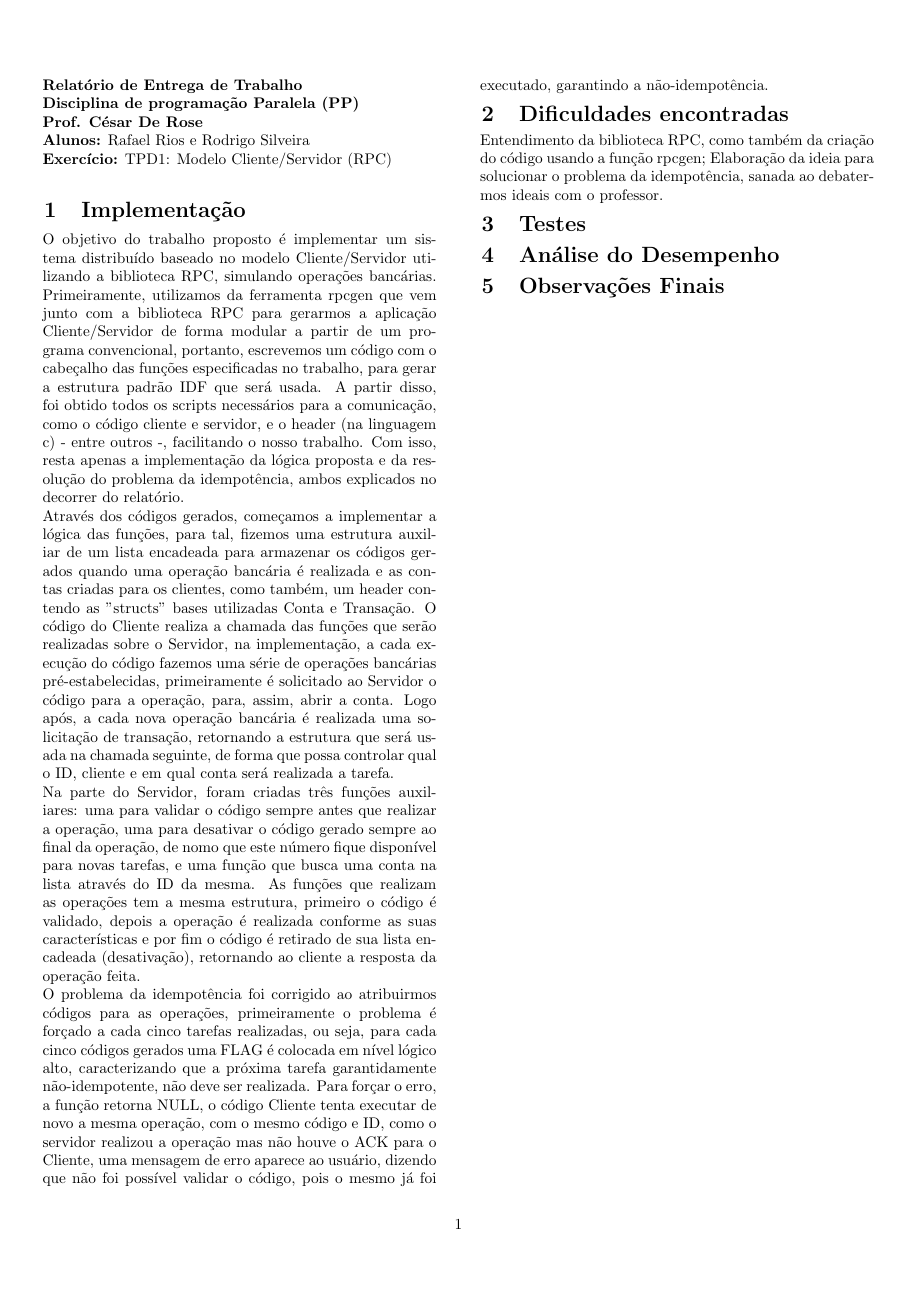
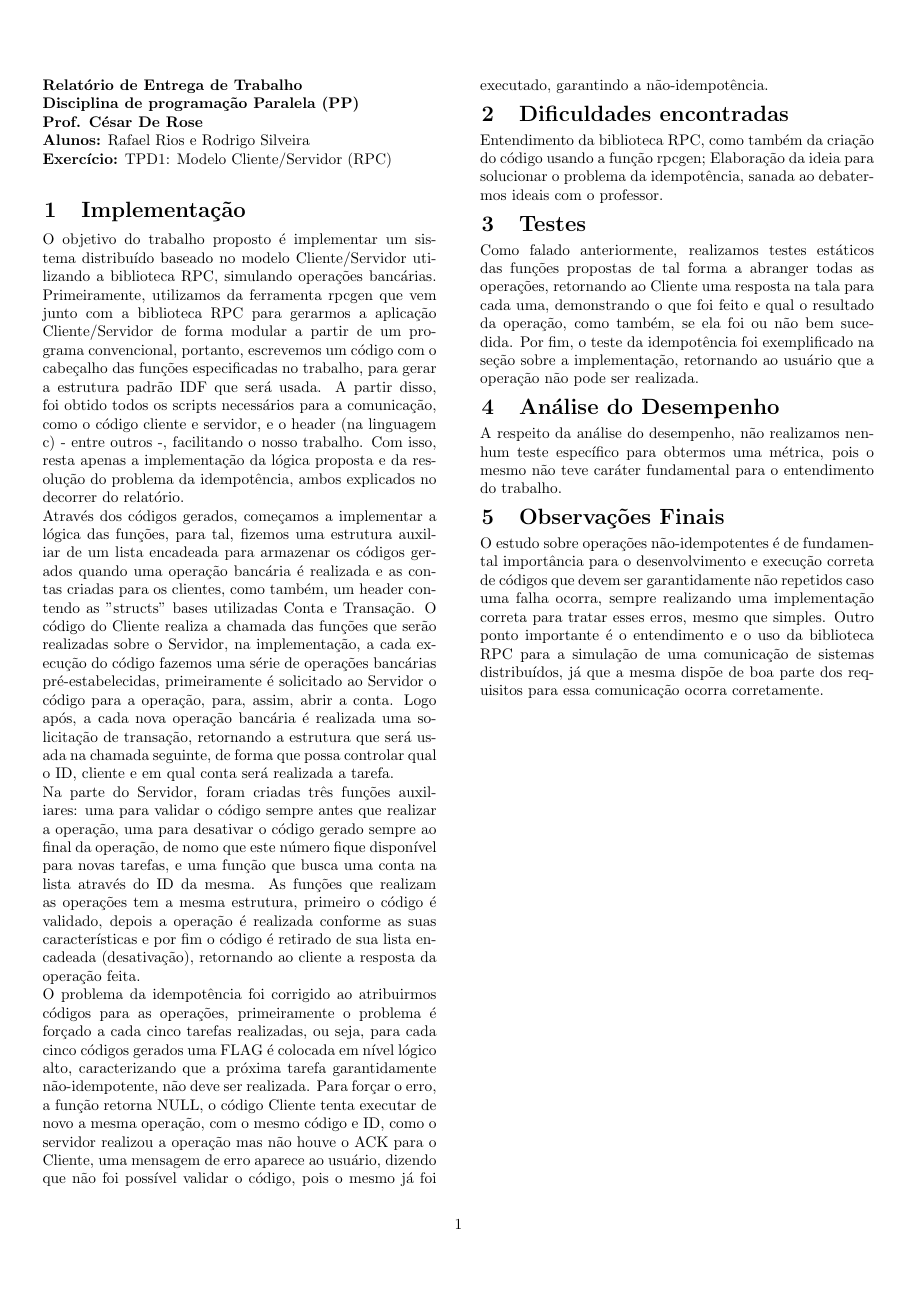
Before and after one commit to renanbmx123/pucrs-proj-ppd, a LaTeX problem sheet (Trabalho1/relatorio/example.tex): the whole page. Compiled offline with pdfLaTeX.

Commit message:
Relatorio 1.0

```diff
--- a/Trabalho1/relatorio/example.tex
+++ b/Trabalho1/relatorio/example.tex
@@ -36,13 +36,13 @@ O problema da idempotência foi corrigido ao atribuirmos códigos para as opera
 Entendimento da biblioteca RPC, como também da criação do código usando a função rpcgen; Elaboração da ideia para solucionar o problema da idempotência, sanada ao debatermos ideais com o professor.
 
 \section{Testes}
-
+Como falado anteriormente, realizamos testes estáticos das funções propostas de tal forma a abranger todas as operações, retornando ao Cliente uma resposta na tala para cada uma, demonstrando o que foi feito e qual o resultado da operação, como também, se ela foi ou não bem sucedida. Por fim, o teste da idempotência foi exemplificado na seção sobre a implementação, retornando ao usuário que a operação não pode ser realizada.
 
 \section{Análise do Desempenho}
-
+A respeito da análise do desempenho, não realizamos nenhum teste específico para obtermos uma métrica, pois o mesmo não teve caráter fundamental para o entendimento do trabalho.
 
 \section{Observações Finais}
-
+O estudo sobre operações não-idempotentes é de fundamental importância para o desenvolvimento e execução correta de códigos que devem ser garantidamente não repetidos caso uma falha ocorra, sempre realizando uma implementação correta para tratar esses erros, mesmo que simples. Outro ponto importante é o entendimento e o uso da biblioteca RPC para a simulação de uma comunicação de sistemas distribuídos, já que a mesma dispõe de boa parte dos requisitos para essa comunicação ocorra corretamente.
 
 \end{multicols*}
 \end{document}
```
